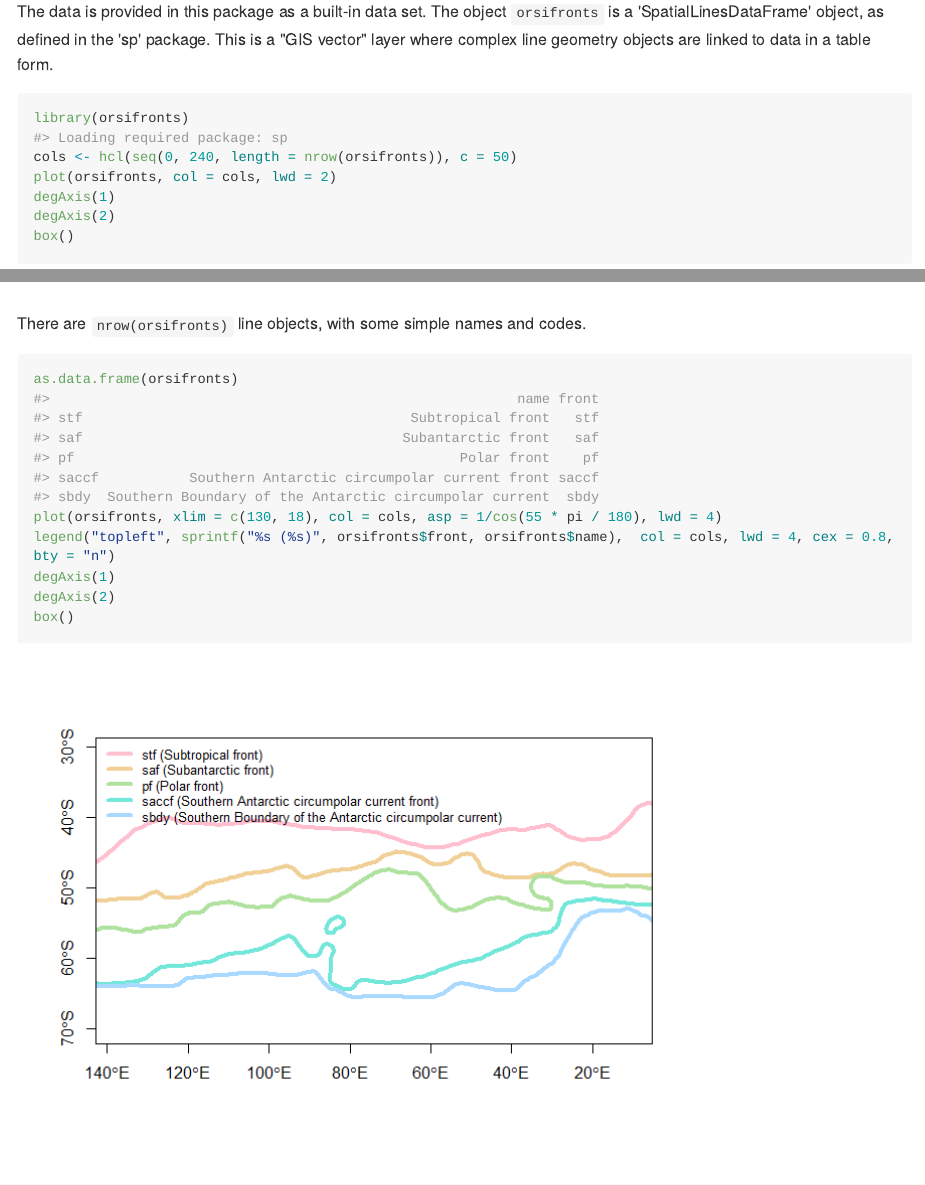
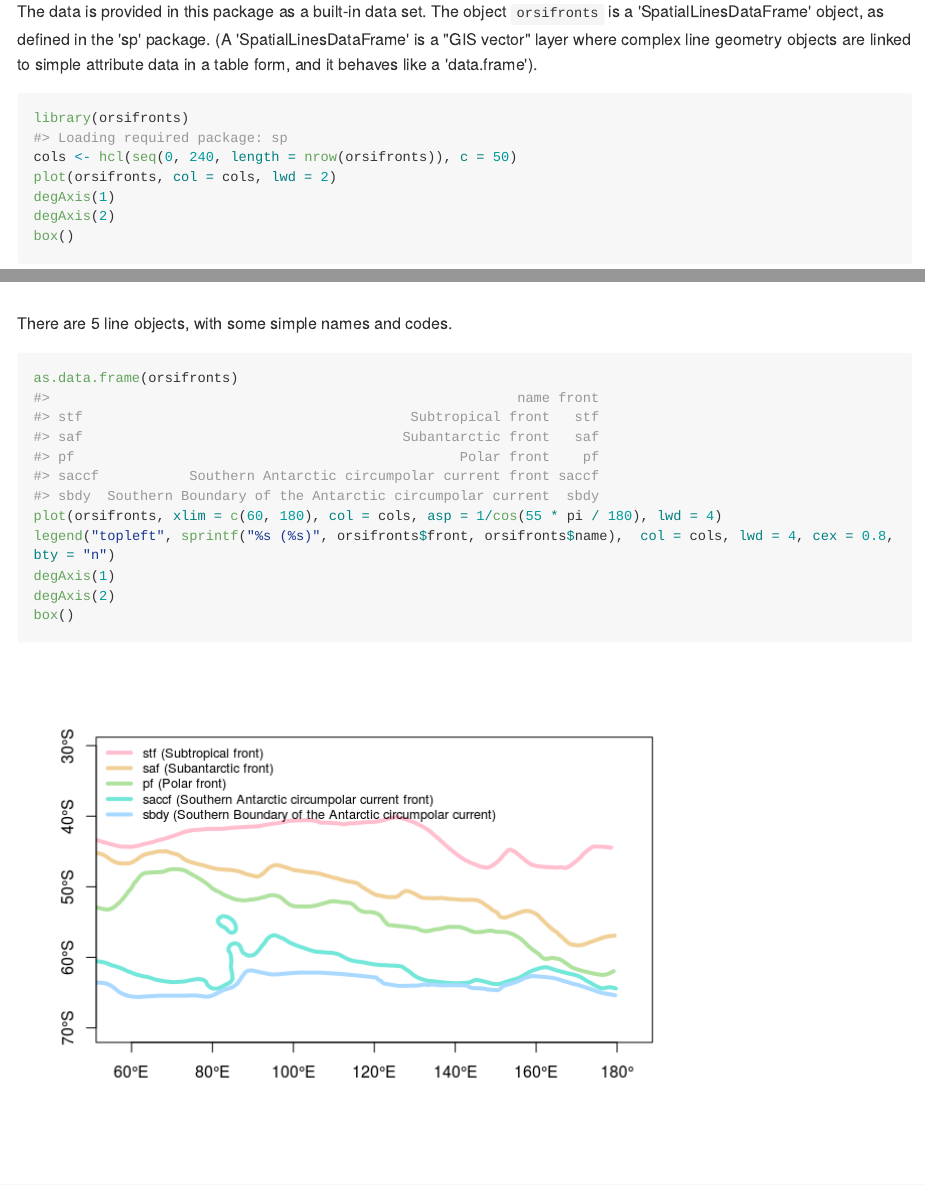
Before and after one commit to AustralianAntarcticDivision/orsifronts, an R Markdown document (README.Rmd): the page in a window 1100 px wide, from 160 px down, and a second part further down, joined at a grey line. The pictures show the output file README.md that the author committed with the source, drawn offline in the style of GitHub; long lines of code are wrapped.

Commit message:
update readme

````diff
--- a/README.Rmd
+++ b/README.Rmd
@@ -22,7 +22,7 @@ The "Orsi fronts" are a commonly used climatological map of Southern Ocean front
 [Southern Ocean Atlas Database Page](http://woceatlas.tamu.edu/Sites/html/atlas/SOA_DATABASE_DOWNLOAD.html) after Orsi et al. (1995).
 
 
-The data is provided in this package as a built-in data set. The object `orsifronts` is a 'SpatialLinesDataFrame' object, as defined in the 'sp' package. This is a "GIS vector" layer where complex line geometry objects are linked to data in a table form.
+The data is provided in this package as a built-in data set. The object `orsifronts` is a 'SpatialLinesDataFrame' object, as defined in the 'sp' package. (A 'SpatialLinesDataFrame' is a "GIS vector" layer where complex line geometry objects are linked to simple attribute data in a table form, and it behaves like a 'data.frame').
 
 ```{r}
 library(orsifronts)
@@ -33,11 +33,11 @@ degAxis(2)
 box()
 ```
 
-There are `nrow(orsifronts)` line objects, with some simple names and codes.
+There are `r nrow(orsifronts)` line objects, with some simple names and codes.
 
 ```{r}
 as.data.frame(orsifronts)
-plot(orsifronts, xlim = c(130, 18), col = cols, asp = 1/cos(55 * pi / 180), lwd = 4)
+plot(orsifronts, xlim = c(60, 180), col = cols, asp = 1/cos(55 * pi / 180), lwd = 4)
 legend("topleft", sprintf("%s (%s)", orsifronts$front, orsifronts$name),  col = cols, lwd = 4, cex = 0.8, bty = "n")
 degAxis(1)
 degAxis(2)
````
Also changed, not shown: README-unnamed-chunk-2-1.png, README-unnamed-chunk-3-1.png, README.md.
